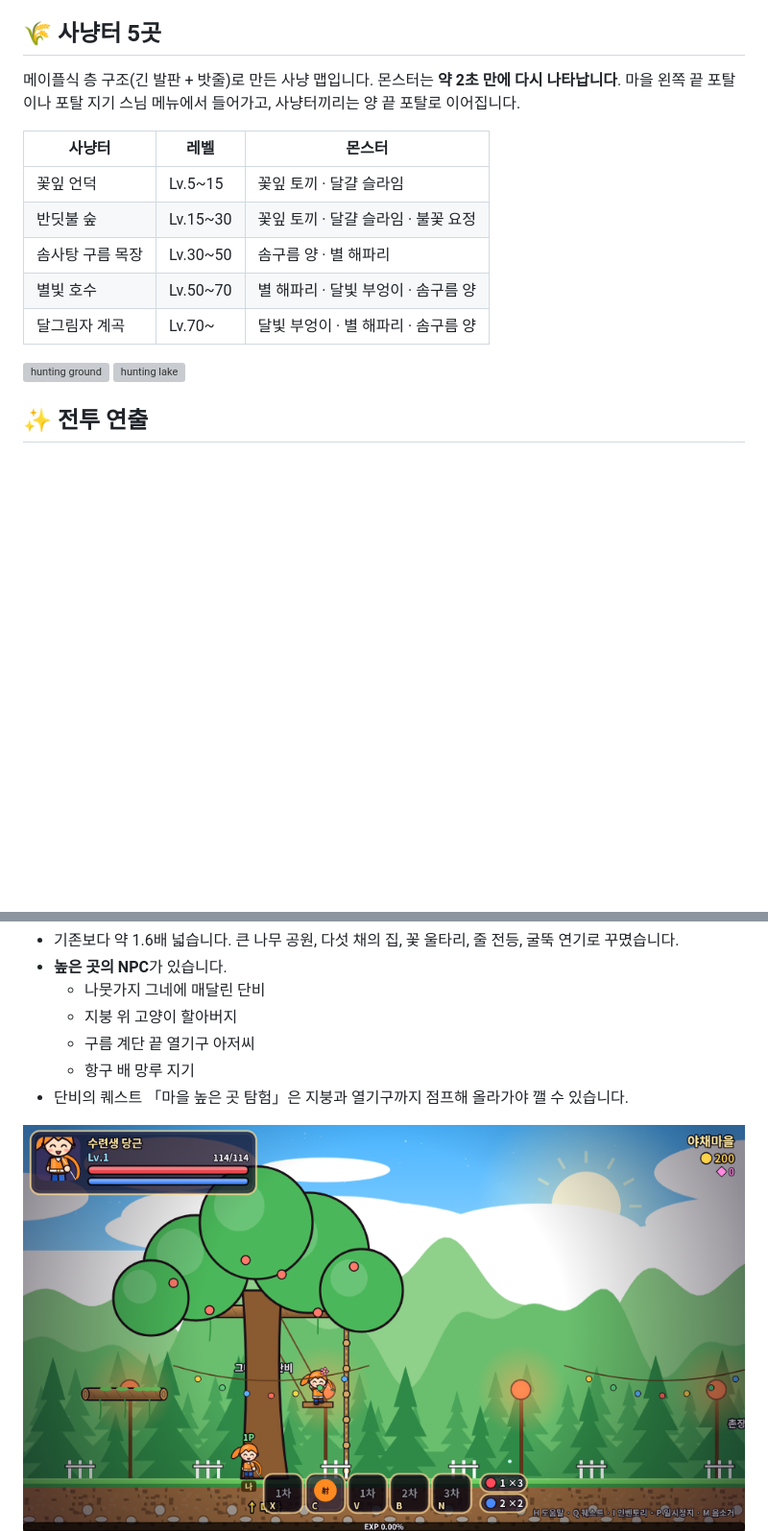
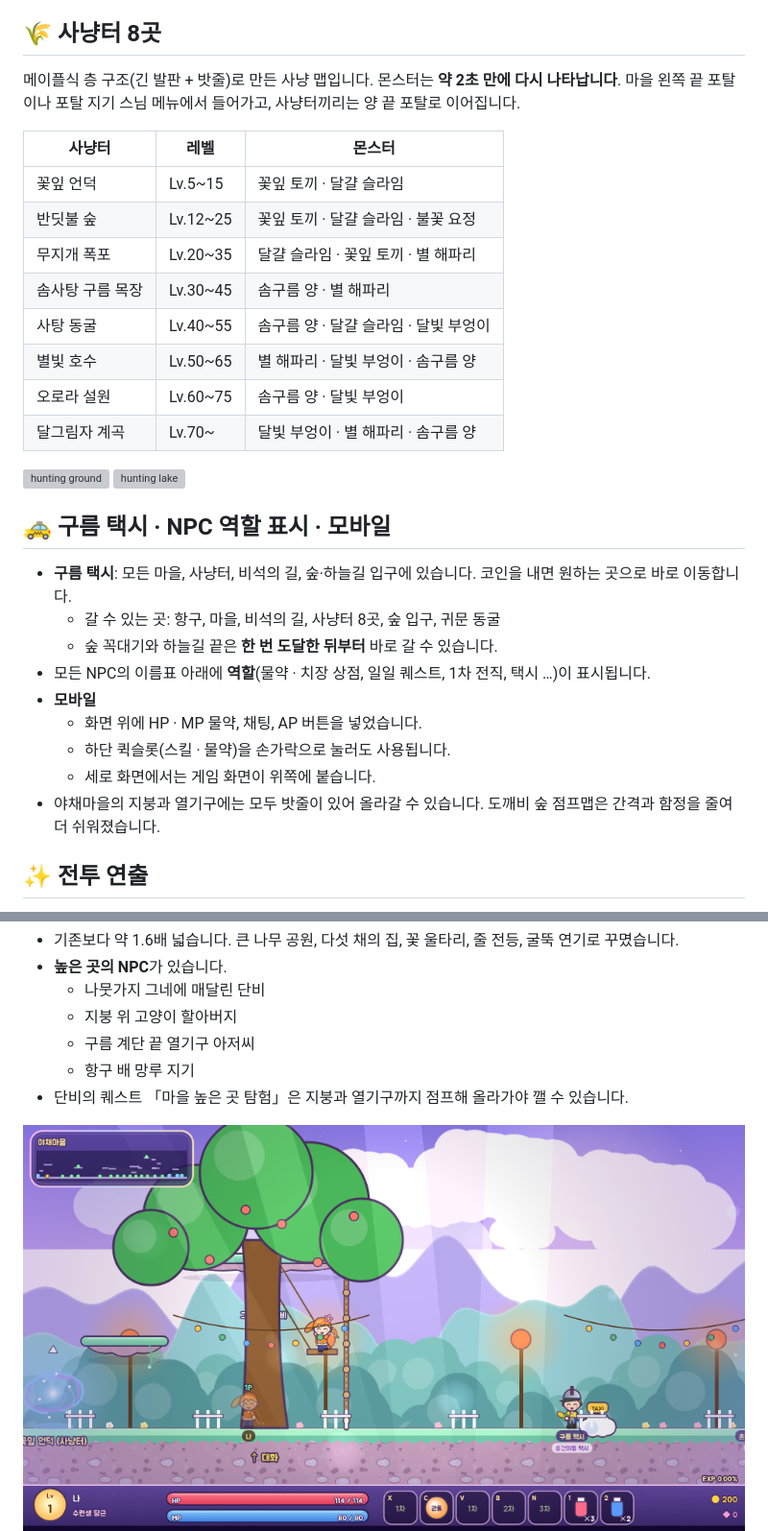
Before and after one commit to kaki5507/chaegeundamdam-online, a Markdown page: README.md, 2 parts joined by grey strips. Shown at 96% size. Rendered like a GitHub page; pictures changed too: docs/img/28-town-park.png; blank space fills up the shorter version; grey boxes are pictures that could not be loaded.

```diff
--- a/README.md
+++ b/README.md
@@ -67,20 +67,35 @@
 - **데미지 숫자**는 그라데이션 숫자로 튀어 오릅니다. 크리티컬은 분홍 보라색에 별이 붙습니다. NPC 이름은 발밑 이름표로 바꿨습니다.
 - **레벨업 연출**: 빛기둥, 퍼지는 링, 마법진이 나오고 화면 가운데에 배너가 뜹니다.
 
-## 🌾 사냥터 5곳
+## 🌾 사냥터 8곳
 
 메이플식 층 구조(긴 발판 + 밧줄)로 만든 사냥 맵입니다. 몬스터는 **약 2초 만에 다시 나타납니다**. 마을 왼쪽 끝 포탈이나 포탈 지기 스님 메뉴에서 들어가고, 사냥터끼리는 양 끝 포탈로 이어집니다.
 
 | 사냥터 | 레벨 | 몬스터 |
 |---|---|---|
 | 꽃잎 언덕 | Lv.5~15 | 꽃잎 토끼 · 달걀 슬라임 |
-| 반딧불 숲 | Lv.15~30 | 꽃잎 토끼 · 달걀 슬라임 · 불꽃 요정 |
-| 솜사탕 구름 목장 | Lv.30~50 | 솜구름 양 · 별 해파리 |
-| 별빛 호수 | Lv.50~70 | 별 해파리 · 달빛 부엉이 · 솜구름 양 |
+| 반딧불 숲 | Lv.12~25 | 꽃잎 토끼 · 달걀 슬라임 · 불꽃 요정 |
+| 무지개 폭포 | Lv.20~35 | 달걀 슬라임 · 꽃잎 토끼 · 별 해파리 |
+| 솜사탕 구름 목장 | Lv.30~45 | 솜구름 양 · 별 해파리 |
+| 사탕 동굴 | Lv.40~55 | 솜구름 양 · 달걀 슬라임 · 달빛 부엉이 |
+| 별빛 호수 | Lv.50~65 | 별 해파리 · 달빛 부엉이 · 솜구름 양 |
+| 오로라 설원 | Lv.60~75 | 솜구름 양 · 달빛 부엉이 |
 | 달그림자 계곡 | Lv.70~ | 달빛 부엉이 · 별 해파리 · 솜구름 양 |
 
 ![hunting ground](docs/img/30-hunting-ground.png)
 ![hunting lake](docs/img/32-hunting-lake.png)
+
+## 🚕 구름 택시 · NPC 역할 표시 · 모바일
+
+- **구름 택시**: 모든 마을, 사냥터, 비석의 길, 숲·하늘길 입구에 있습니다. 코인을 내면 원하는 곳으로 바로 이동합니다.
+  - 갈 수 있는 곳: 항구, 마을, 비석의 길, 사냥터 8곳, 숲 입구, 귀문 동굴
+  - 숲 꼭대기와 하늘길 끝은 **한 번 도달한 뒤부터** 바로 갈 수 있습니다.
+- 모든 NPC의 이름표 아래에 **역할**(물약 · 치장 상점, 일일 퀘스트, 1차 전직, 택시 …)이 표시됩니다.
+- **모바일**
+  - 화면 위에 HP · MP 물약, 채팅, AP 버튼을 넣었습니다.
+  - 하단 퀵슬롯(스킬 · 물약)을 손가락으로 눌러도 사용됩니다.
+  - 세로 화면에서는 게임 화면이 위쪽에 붙습니다.
+- 야채마을의 지붕과 열기구에는 모두 밧줄이 있어 올라갈 수 있습니다. 도깨비 숲 점프맵은 간격과 함정을 줄여 더 쉬워졌습니다.
 
 ## ✨ 전투 연출
 
```
Also changed, not shown: 2 other files.
